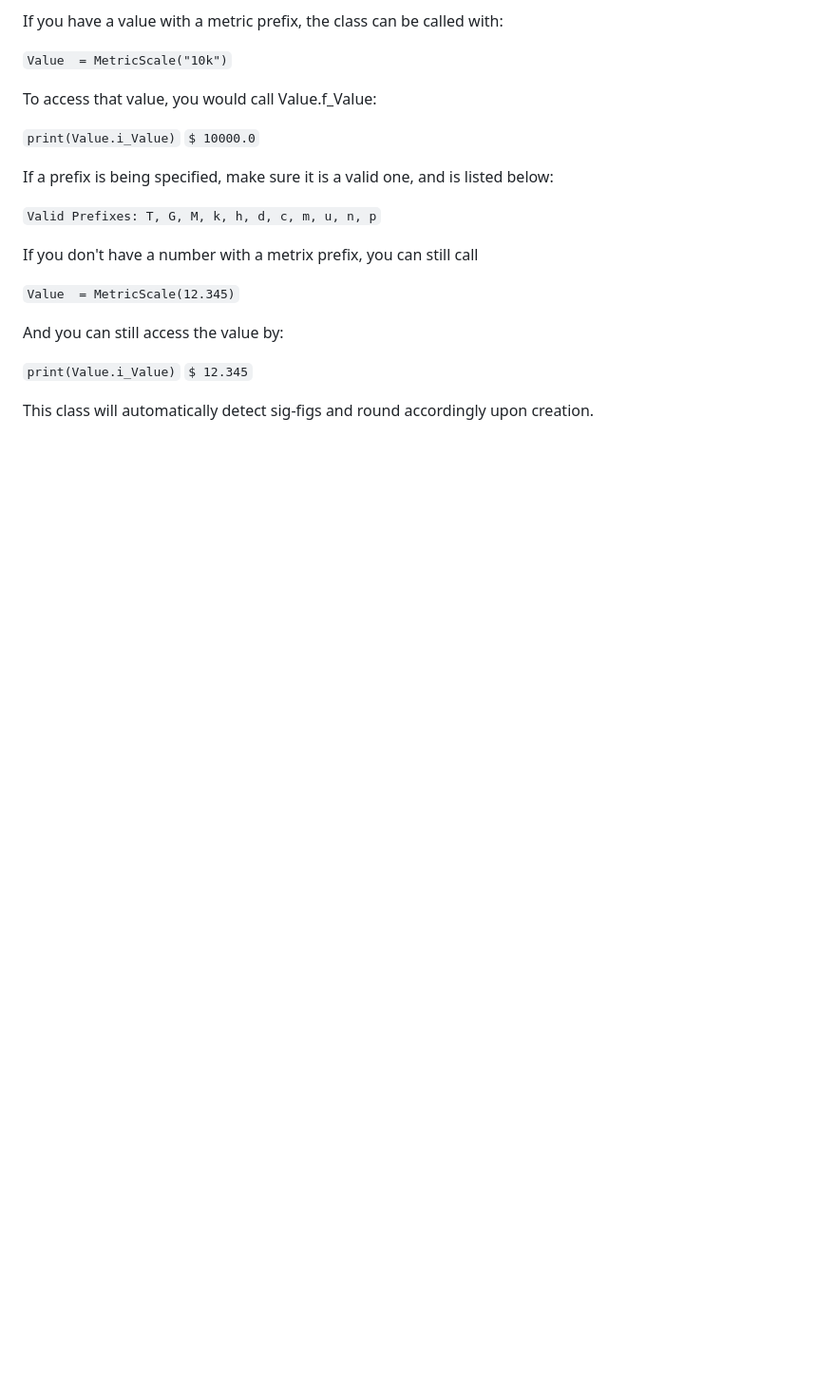
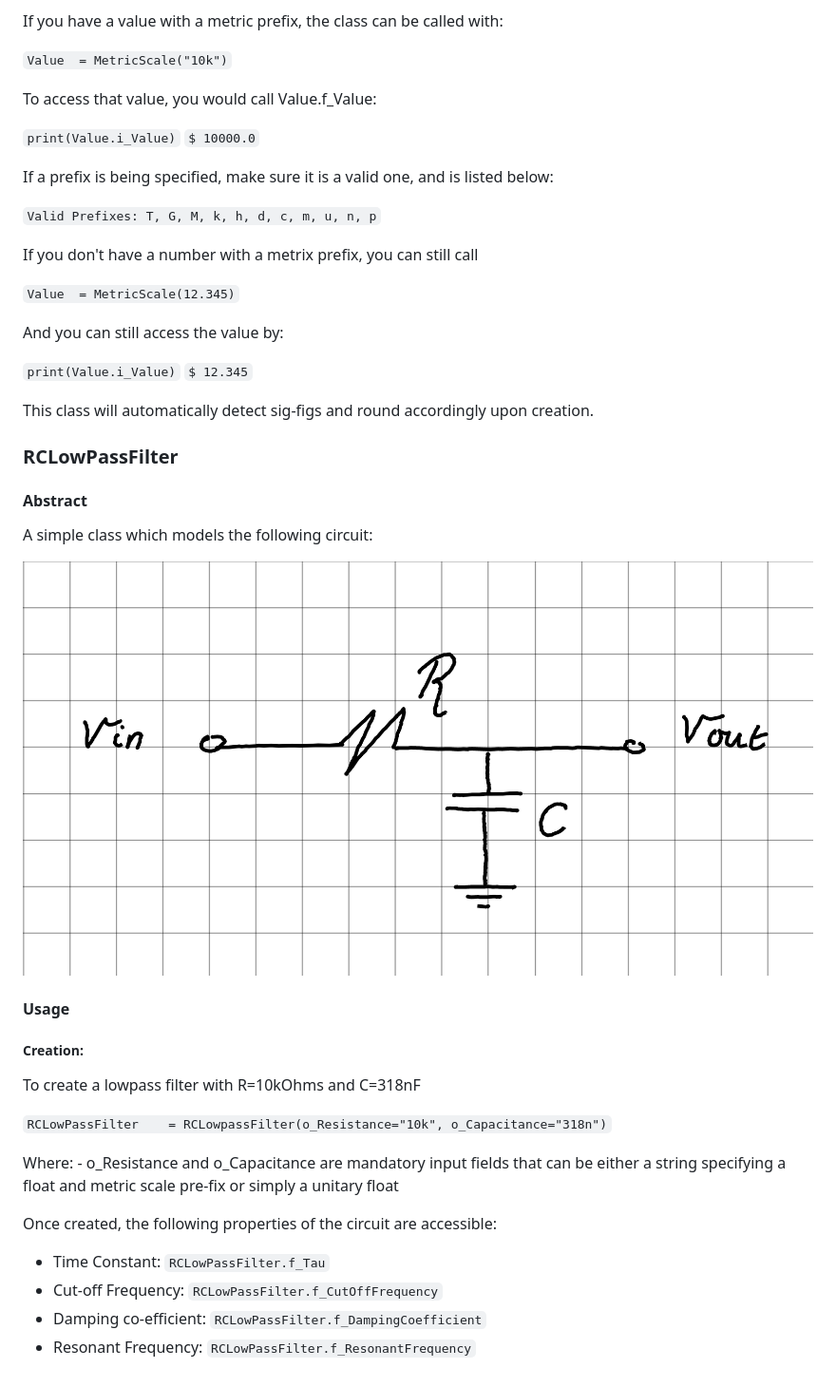
Before and after one commit to RohitKochhar/python-circuit-models, a Markdown page: README.md, the part around the change. Shown: that part at 95% size. Rendered like a GitHub page; pictures changed too: images/RCLowPass.png (added); blank space fills up the shorter version.

Commit message:
Created RCLowPass class

```diff
--- a/README.md
+++ b/README.md
@@ -34,3 +34,26 @@ And you can still access the value by:
 `$ 12.345`
 
 This class will automatically detect sig-figs and round accordingly upon creation.
+
+### RCLowPassFilter
+#### Abstract
+
+A simple class which models the following circuit:
+
+![alt text](https://github.com/RohitKochhar/python-circuit-models/blob/main/images/RCLowPass.png?raw=true)
+
+#### Usage
+##### Creation:
+
+To create a lowpass filter with R=10kOhms and C=318nF
+
+`RCLowPassFilter    = RCLowpassFilter(o_Resistance="10k", o_Capacitance="318n")`
+
+Where:
+    - o_Resistance and o_Capacitance are mandatory input fields that can be either a string specifying a float and metric scale pre-fix or simply a unitary float
+
+Once created, the following properties of the circuit are accessible:
+- Time Constant:        `RCLowPassFilter.f_Tau`
+- Cut-off Frequency:    `RCLowPassFilter.f_CutOffFrequency`
+- Damping co-efficient: `RCLowPassFilter.f_DampingCoefficient`
+- Resonant Frequency:   `RCLowPassFilter.f_ResonantFrequency`
```
Also changed, not shown: 3 other files.
